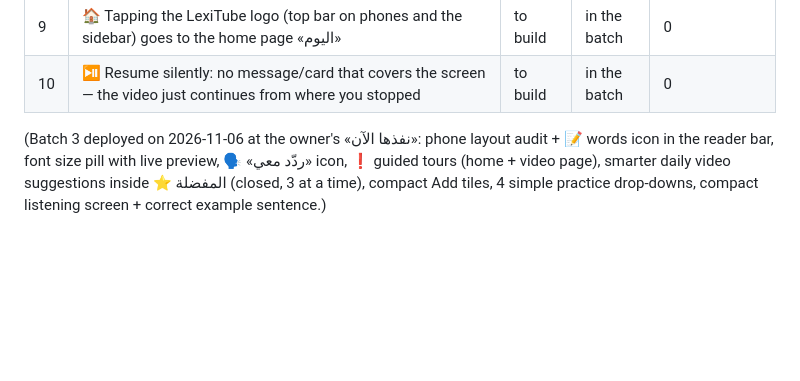
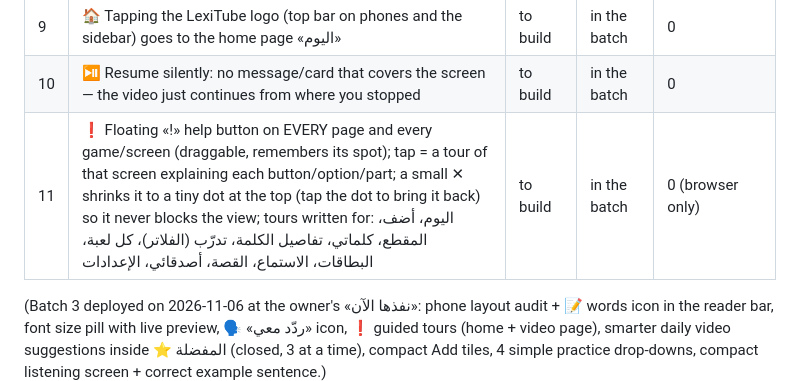
Before and after one commit to thregraphic-del/car-sales-dashboard, a Markdown page: vocab-app/PENDING.md, the part around the change. Drawn GitHub-style; blank space fills up the shorter version.

Commit message:
Pending: floating help on every page and game
Co-Authored-By: Claude Opus 5.5 <noreply@anthropic.com>
Claude-Session: https://claude.ai/code/session_01DBbsjUY2jGfsPP836yw7hy

```diff
--- a/vocab-app/PENDING.md
+++ b/vocab-app/PENDING.md
@@ -12,6 +12,7 @@
 | 8 | 🧹 Word details (كلماتي) cleaner, no feature removed: drop the 🐢 slow buttons (tap 🔊 twice = slow instead), drop sub-headings («صيغ الكلمة», «أبسط صيغة», the forms summary line) and the 3-colour legend; keep word, sound, level, meaning, forms with save, examples, contexts, groups, practice | to build | in the batch | 0 |
 | 9 | 🏠 Tapping the LexiTube logo (top bar on phones and the sidebar) goes to the home page «اليوم» | to build | in the batch | 0 |
 | 10 | ⏯ Resume silently: no message/card that covers the screen — the video just continues from where you stopped | to build | in the batch | 0 |
+| 11 | ❗ Floating «!» help button on EVERY page and every game/screen (draggable, remembers its spot); tap = a tour of that screen explaining each button/option/part; a small ✕ shrinks it to a tiny dot at the top (tap the dot to bring it back) so it never blocks the view; tours written for: اليوم، أضف، المقطع، كلماتي، تفاصيل الكلمة، تدرّب (الفلاتر)، كل لعبة، البطاقات، الاستماع، القصة، أصدقائي، الإعدادات | to build | in the batch | 0 (browser only) |
 
 (Batch 3 deployed on 2026-11-06 at the owner's «نفذها الآن»: phone layout audit + 📝 words icon in the
 reader bar, font size pill with live preview, 🗣 «ردّد معي» icon, ❗ guided tours (home + video page),
```
